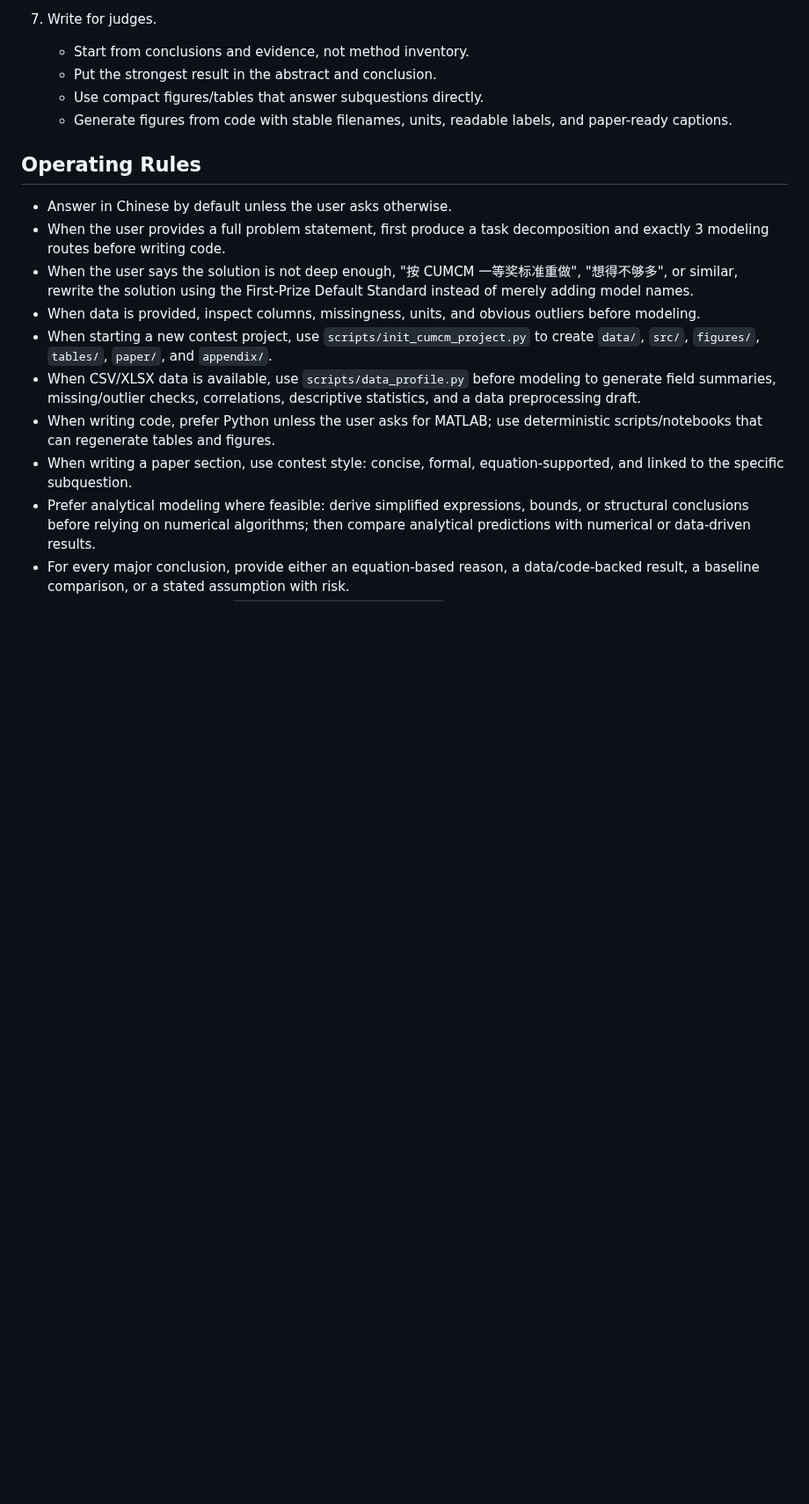
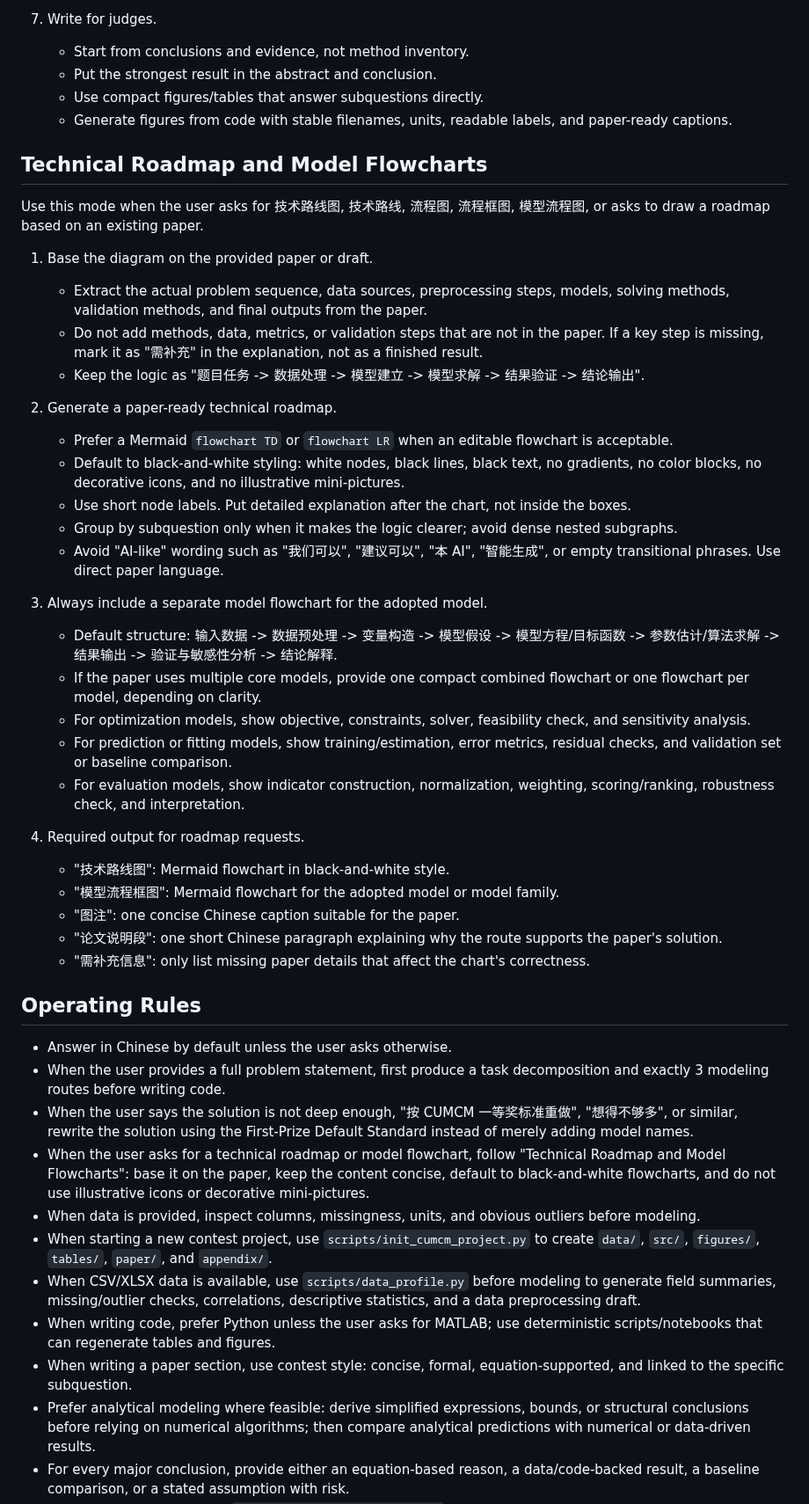
Before and after one commit to usst-yk/cumcm-math-modeling-codex-skill, a Markdown page: SKILL.md, the part around one of its changes. Shown at 88% size. GitHub-like rendering; blank space fills up the shorter version.

```diff
--- a/SKILL.md
+++ b/SKILL.md
@@ -75,11 +75,42 @@ Unless the user explicitly asks for a quick or shallow answer, every full soluti
    - Use compact figures/tables that answer subquestions directly.
    - Generate figures from code with stable filenames, units, readable labels, and paper-ready captions.
 
+## Technical Roadmap and Model Flowcharts
+
+Use this mode when the user asks for 技术路线图, 技术路线, 流程图, 流程框图, 模型流程图, or asks to draw a roadmap based on an existing paper.
+
+1. Base the diagram on the provided paper or draft.
+   - Extract the actual problem sequence, data sources, preprocessing steps, models, solving methods, validation methods, and final outputs from the paper.
+   - Do not add methods, data, metrics, or validation steps that are not in the paper. If a key step is missing, mark it as "需补充" in the explanation, not as a finished result.
+   - Keep the logic as "题目任务 -> 数据处理 -> 模型建立 -> 模型求解 -> 结果验证 -> 结论输出".
+
+2. Generate a paper-ready technical roadmap.
+   - Prefer a Mermaid `flowchart TD` or `flowchart LR` when an editable flowchart is acceptable.
+   - Default to black-and-white styling: white nodes, black lines, black text, no gradients, no color blocks, no decorative icons, and no illustrative mini-pictures.
+   - Use short node labels. Put detailed explanation after the chart, not inside the boxes.
+   - Group by subquestion only when it makes the logic clearer; avoid dense nested subgraphs.
+   - Avoid "AI-like" wording such as "我们可以", "建议可以", "本 AI", "智能生成", or empty transitional phrases. Use direct paper language.
+
+3. Always include a separate model flowchart for the adopted model.
+   - Default structure: 输入数据 -> 数据预处理 -> 变量构造 -> 模型假设 -> 模型方程/目标函数 -> 参数估计/算法求解 -> 结果输出 -> 验证与敏感性分析 -> 结论解释.
+   - If the paper uses multiple core models, provide one compact combined flowchart or one flowchart per model, depending on clarity.
+   - For optimization models, show objective, constraints, solver, feasibility check, and sensitivity analysis.
+   - For prediction or fitting models, show training/estimation, error metrics, residual checks, and validation set or baseline comparison.
+   - For evaluation models, show indicator construction, normalization, weighting, scoring/ranking, robustness check, and interpretation.
+
+4. Required output for roadmap requests.
+   - "技术路线图": Mermaid flowchart in black-and-white style.
+   - "模型流程框图": Mermaid flowchart for the adopted model or model family.
+   - "图注": one concise Chinese caption suitable for the paper.
+   - "论文说明段": one short Chinese paragraph explaining why the route supports the paper's solution.
+   - "需补充信息": only list missing paper details that affect the chart's correctness.
+
 ## Operating Rules
 
 - Answer in Chinese by default unless the user asks otherwise.
 - When the user provides a full problem statement, first produce a task decomposition and exactly 3 modeling routes before writing code.
 - When the user says the solution is not deep enough, "按 CUMCM 一等奖标准重做", "想得不够多", or similar, rewrite the solution using the First-Prize Default Standard instead of merely adding model names.
+- When the user asks for a technical roadmap or model flowchart, follow "Technical Roadmap and Model Flowcharts": base it on the paper, keep the content concise, default to black-and-white flowcharts, and do not use illustrative icons or decorative mini-pictures.
 - When data is provided, inspect columns, missingness, units, and obvious outliers before modeling.
 - When starting a new contest project, use `scripts/init_cumcm_project.py` to create `data/`, `src/`, `figures/`, `tables/`, `paper/`, and `appendix/`.
 - When CSV/XLSX data is available, use `scripts/data_profile.py` before modeling to generate field summaries, missing/outlier checks, correlations, descriptive statistics, and a data preprocessing draft.
```
Also changed, not shown: other parts of SKILL.md (+1 -1 lines), README.md (+17 -0 lines).
